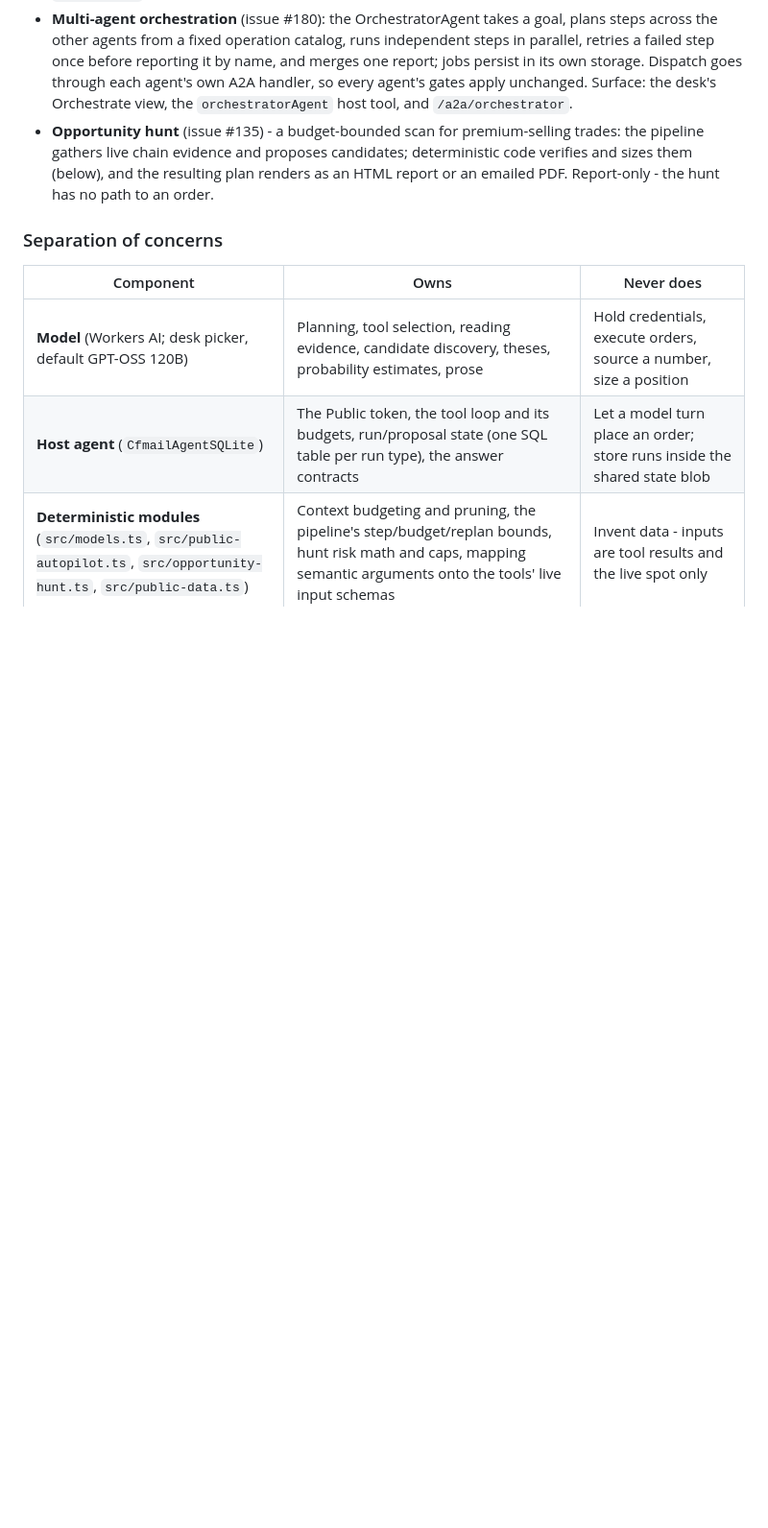
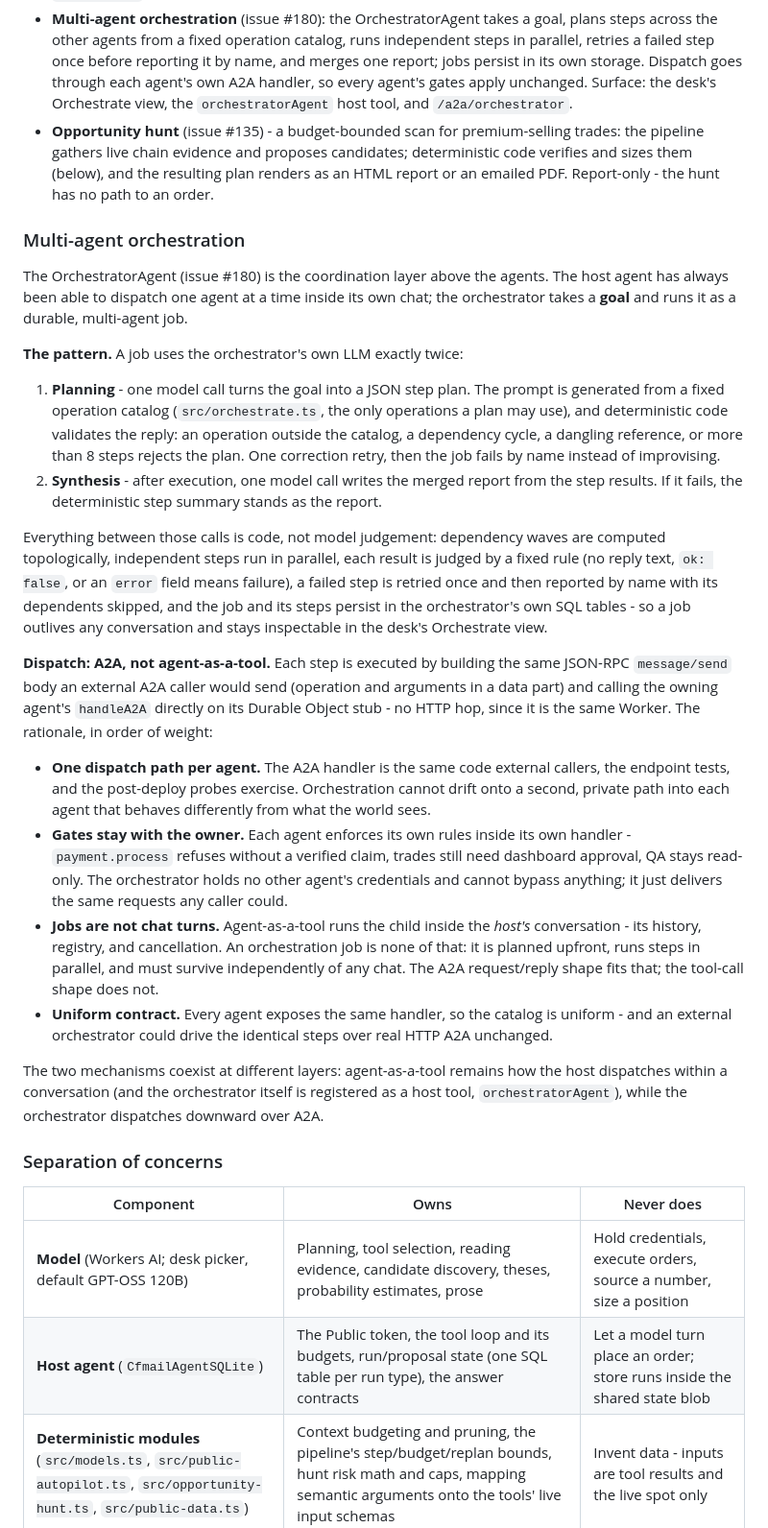
Before and after one commit to OpenAIMP/cfpay, a Markdown page: README.md, the part around the change. Shown at 96% size. Drawn GitHub-style; blank space fills up the shorter version.

Commit message:
Docs: multi-agent orchestration pattern + A2A rationale (1/2)

```diff
--- a/README.md
+++ b/README.md
@@ -163,6 +163,26 @@ The Public tab is an analysis and execution desk over a connected Public.com acc
 - **Knowledge search** (issue #170): the SearchAgent card sits in the Tools view — Ask returns a grounded answer with its source chunks, Chunks shows the retrieved text itself. The agent queries a Cloudflare AI Search instance (created in the dashboard under AI > AI Search; the name comes from `AI_SEARCH_INSTANCE`, default `cfpay`) and reports honestly in its snapshot until one exists. It is a full agent like the others: Think base, `searchAgent` dispatch from the host, an A2A surface at `/a2a/search`, and a row in the endpoint tests.
 - **Multi-agent orchestration** (issue #180): the OrchestratorAgent takes a goal, plans steps across the other agents from a fixed operation catalog, runs independent steps in parallel, retries a failed step once before reporting it by name, and merges one report; jobs persist in its own storage. Dispatch goes through each agent's own A2A handler, so every agent's gates apply unchanged. Surface: the desk's Orchestrate view, the `orchestratorAgent` host tool, and `/a2a/orchestrator`.
 - **Opportunity hunt** (issue #135) - a budget-bounded scan for premium-selling trades: the pipeline gathers live chain evidence and proposes candidates; deterministic code verifies and sizes them (below), and the resulting plan renders as an HTML report or an emailed PDF. Report-only - the hunt has no path to an order.
+
+### Multi-agent orchestration
+
+The OrchestratorAgent (issue #180) is the coordination layer above the agents. The host agent has always been able to dispatch one agent at a time inside its own chat; the orchestrator takes a **goal** and runs it as a durable, multi-agent job.
+
+**The pattern.** A job uses the orchestrator's own LLM exactly twice:
+
+1. **Planning** - one model call turns the goal into a JSON step plan. The prompt is generated from a fixed operation catalog (`src/orchestrate.ts`, the only operations a plan may use), and deterministic code validates the reply: an operation outside the catalog, a dependency cycle, a dangling reference, or more than 8 steps rejects the plan. One correction retry, then the job fails by name instead of improvising.
+2. **Synthesis** - after execution, one model call writes the merged report from the step results. If it fails, the deterministic step summary stands as the report.
+
+Everything between those calls is code, not model judgement: dependency waves are computed topologically, independent steps run in parallel, each result is judged by a fixed rule (no reply text, `ok: false`, or an `error` field means failure), a failed step is retried once and then reported by name with its dependents skipped, and the job and its steps persist in the orchestrator's own SQL tables - so a job outlives any conversation and stays inspectable in the desk's Orchestrate view.
+
+**Dispatch: A2A, not agent-as-a-tool.** Each step is executed by building the same JSON-RPC `message/send` body an external A2A caller would send (operation and arguments in a data part) and calling the owning agent's `handleA2A` directly on its Durable Object stub - no HTTP hop, since it is the same Worker. The rationale, in order of weight:
+
+- **One dispatch path per agent.** The A2A handler is the same code external callers, the endpoint tests, and the post-deploy probes exercise. Orchestration cannot drift onto a second, private path into each agent that behaves differently from what the world sees.
+- **Gates stay with the owner.** Each agent enforces its own rules inside its own handler - `payment.process` refuses without a verified claim, trades still need dashboard approval, QA stays read-only. The orchestrator holds no other agent's credentials and cannot bypass anything; it just delivers the same requests any caller could.
+- **Jobs are not chat turns.** Agent-as-a-tool runs the child inside the *host's* conversation - its history, registry, and cancellation. An orchestration job is none of that: it is planned upfront, runs steps in parallel, and must survive independently of any chat. The A2A request/reply shape fits that; the tool-call shape does not.
+- **Uniform contract.** Every agent exposes the same handler, so the catalog is uniform - and an external orchestrator could drive the identical steps over real HTTP A2A unchanged.
+
+The two mechanisms coexist at different layers: agent-as-a-tool remains how the host dispatches within a conversation (and the orchestrator itself is registered as a host tool, `orchestratorAgent`), while the orchestrator dispatches downward over A2A.
 
 ### Separation of concerns
 
```
